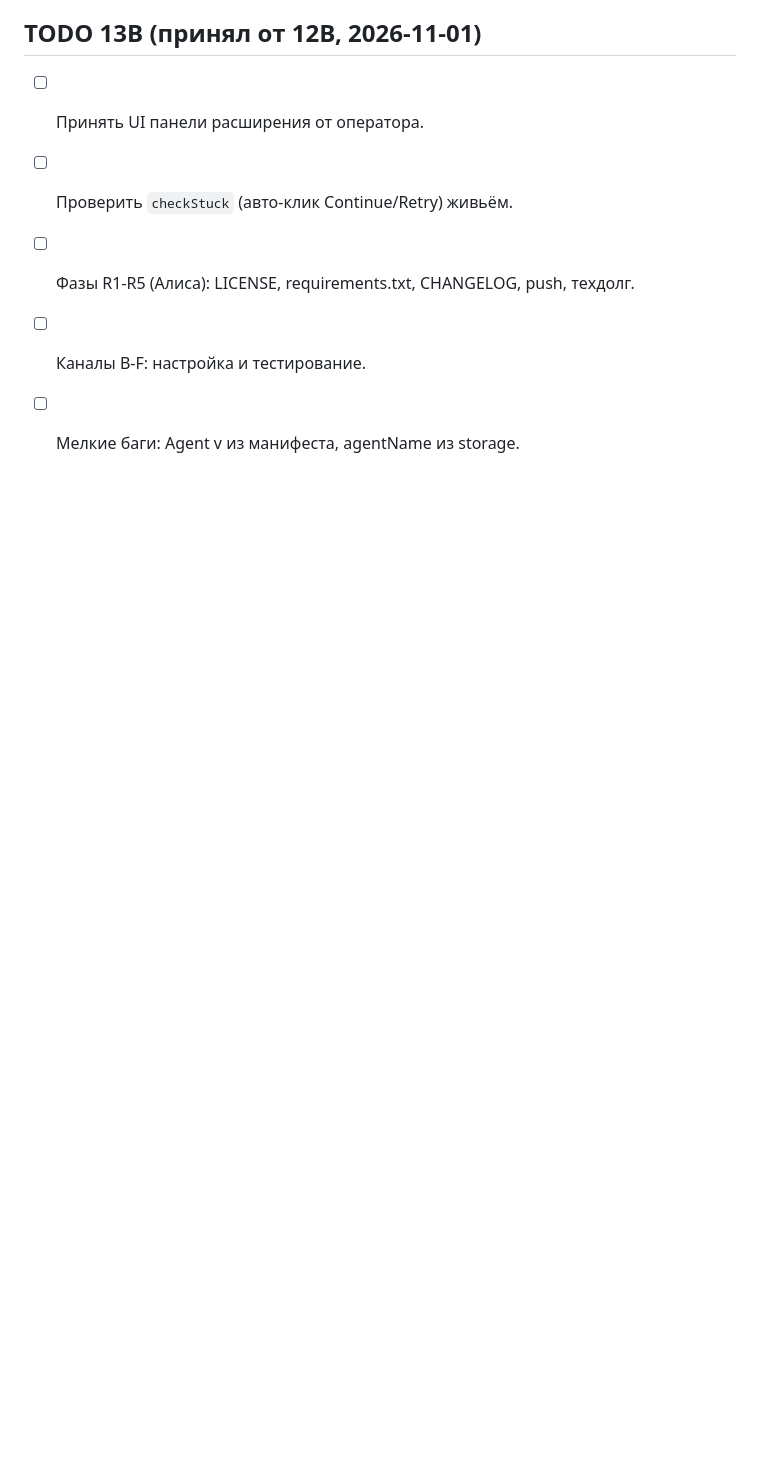
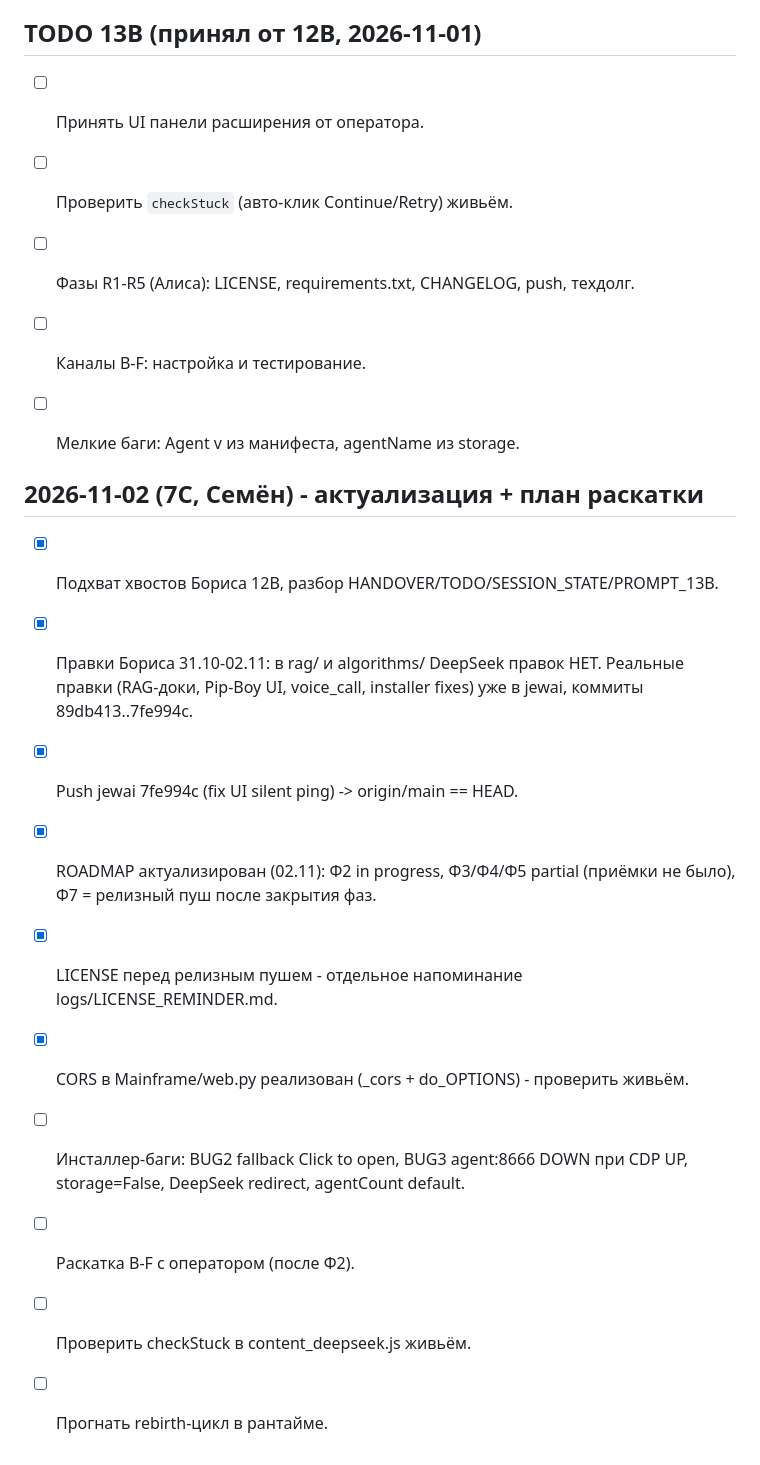
Before and after one commit to PaaLadin/jewai-v5, a Markdown page: logs/TODO.md, the part around the change. GitHub-like rendering; blank space fills up the shorter version.

Commit message:
docs: 7C actualize ROADMAP+TODO 2026-11-02, add LICENSE reminder before release push

```diff
--- a/logs/TODO.md
+++ b/logs/TODO.md
@@ -591,3 +591,17 @@ Root: launched C:\JewAI_v5\install.bat (test copy), process held OLD server.py i
 - [ ] Фазы R1-R5 (Алиса): LICENSE, requirements.txt, CHANGELOG, push, техдолг.
 - [ ] Каналы B-F: настройка и тестирование.
 - [ ] Мелкие баги: Agent v из манифеста, agentName из storage.
+
+
+## 2026-11-02 (7C, Семён) - актуализация + план раскатки
+
+- [x] Подхват хвостов Бориса 12B, разбор HANDOVER/TODO/SESSION_STATE/PROMPT_13B.
+- [x] Правки Бориса 31.10-02.11: в rag/ и algorithms/ DeepSeek правок НЕТ. Реальные правки (RAG-доки, Pip-Boy UI, voice_call, installer fixes) уже в jewai, коммиты 89db413..7fe994c.
+- [x] Push jewai 7fe994c (fix UI silent ping) -> origin/main == HEAD.
+- [x] ROADMAP актуализирован (02.11): Ф2 in progress, Ф3/Ф4/Ф5 partial (приёмки не было), Ф7 = релизный пуш после закрытия фаз.
+- [x] LICENSE перед релизным пушем - отдельное напоминание logs/LICENSE_REMINDER.md.
+- [x] CORS в Mainframe/web.py реализован (_cors + do_OPTIONS) - проверить живьём.
+- [ ] Инсталлер-баги: BUG2 fallback Click to open, BUG3 agent:8666 DOWN при CDP UP, storage=False, DeepSeek redirect, agentCount default.
+- [ ] Раскатка B-F с оператором (после Ф2).
+- [ ] Проверить checkStuck в content_deepseek.js живьём.
+- [ ] Прогнать rebirth-цикл в рантайме.
```
Also changed, not shown: ROADMAP.md (+17 -7 lines), logs/LICENSE_REMINDER.md (added, +14 -0 lines).
